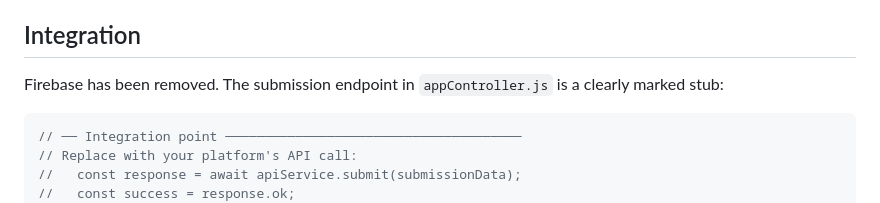
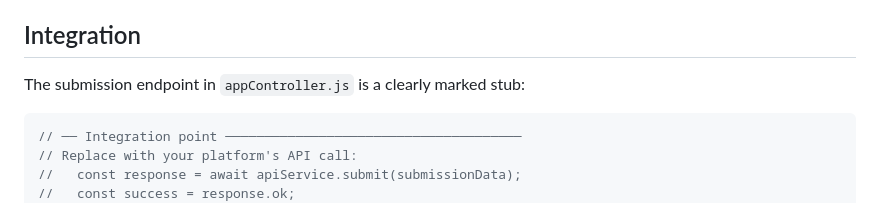
Before and after one commit to Jamie215/3d_bodymap, a Markdown page: README.md, the part around the change. Drawn GitHub-style.

Commit message:
Update README to reflect removal of Firebase
Clarified the status of the submission endpoint in appController.js.

````diff
--- a/README.md
+++ b/README.md
@@ -164,7 +164,7 @@ Each drawing instance owns its own canvas, texture, region tracking, and questio
 
 ## Integration
 
-Firebase has been removed. The submission endpoint in `appController.js` is a clearly marked stub:
+The submission endpoint in `appController.js` is a clearly marked stub:
 
 ```js
 // ── Integration point ──────────────────────────────────────
````
